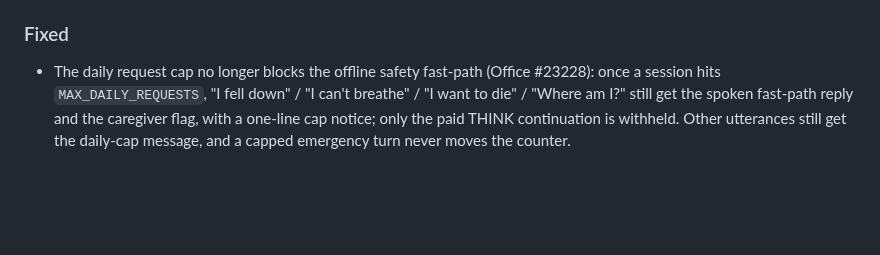
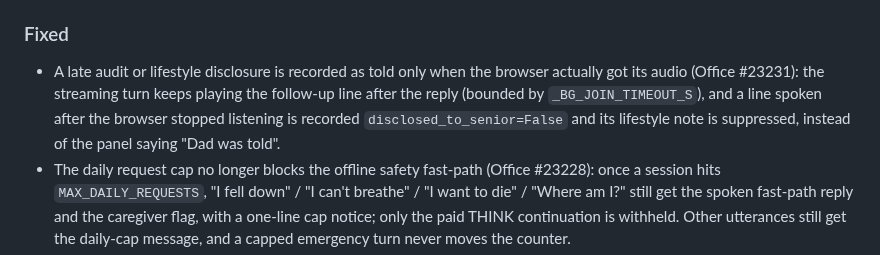
Before and after one commit to miravena/foreveryours, a Markdown page: CHANGELOG.md, the part around the change. Drawn GitHub-style; blank space fills up the shorter version.

```diff
--- a/CHANGELOG.md
+++ b/CHANGELOG.md
@@ -31,6 +31,11 @@ rename `Unreleased` to the version and date, then tag it.
   against a sha, and `scripts/deploy_hf_space.py` refuses to deploy a dirty tree.
 
 ### Fixed
+- A late audit or lifestyle disclosure is recorded as told only when the browser actually got
+  its audio (Office #23231): the streaming turn keeps playing the follow-up line after the reply
+  (bounded by `_BG_JOIN_TIMEOUT_S`), and a line spoken after the browser stopped listening is
+  recorded `disclosed_to_senior=False` and its lifestyle note is suppressed, instead of the
+  panel saying "Dad was told".
 - The daily request cap no longer blocks the offline safety fast-path (Office #23228): once a
   session hits `MAX_DAILY_REQUESTS`, "I fell down" / "I can't breathe" / "I want to die" /
   "Where am I?" still get the spoken fast-path reply and the caregiver flag, with a one-line cap
```
Also changed, not shown: docs/SAFETY_AND_PRIVACY.md (+5 -1 lines).
